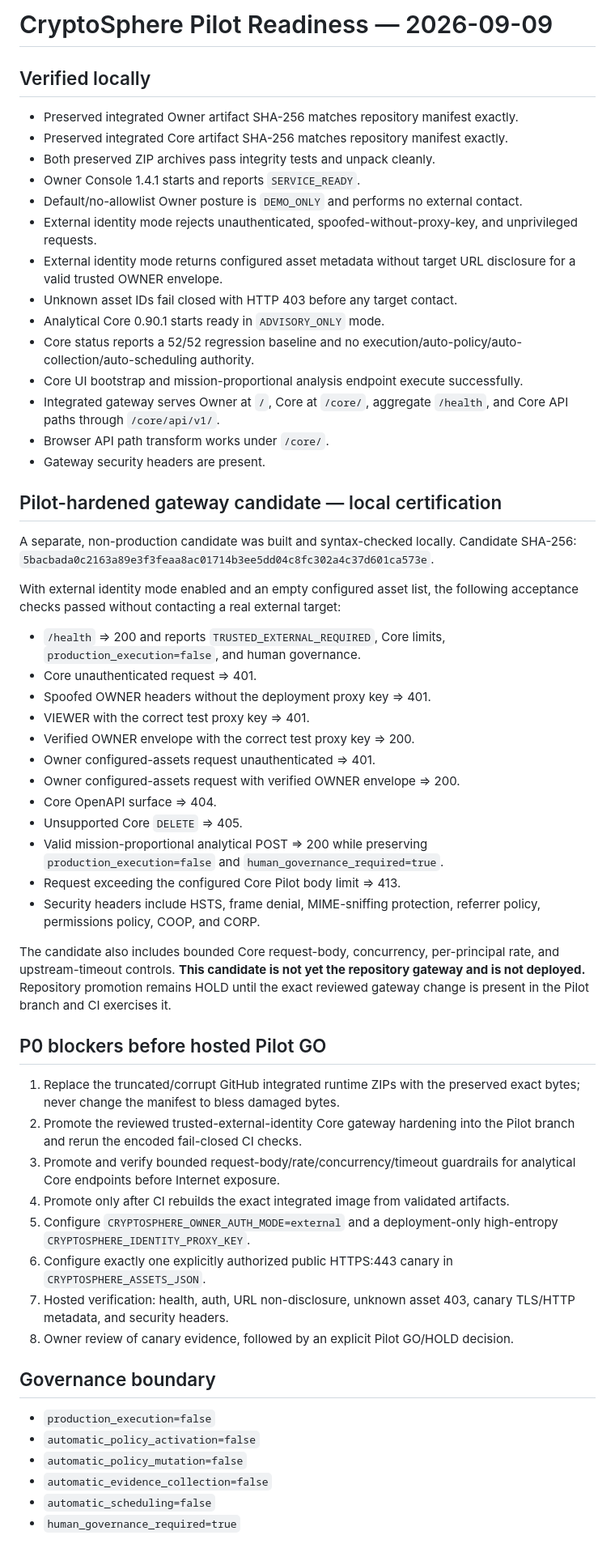
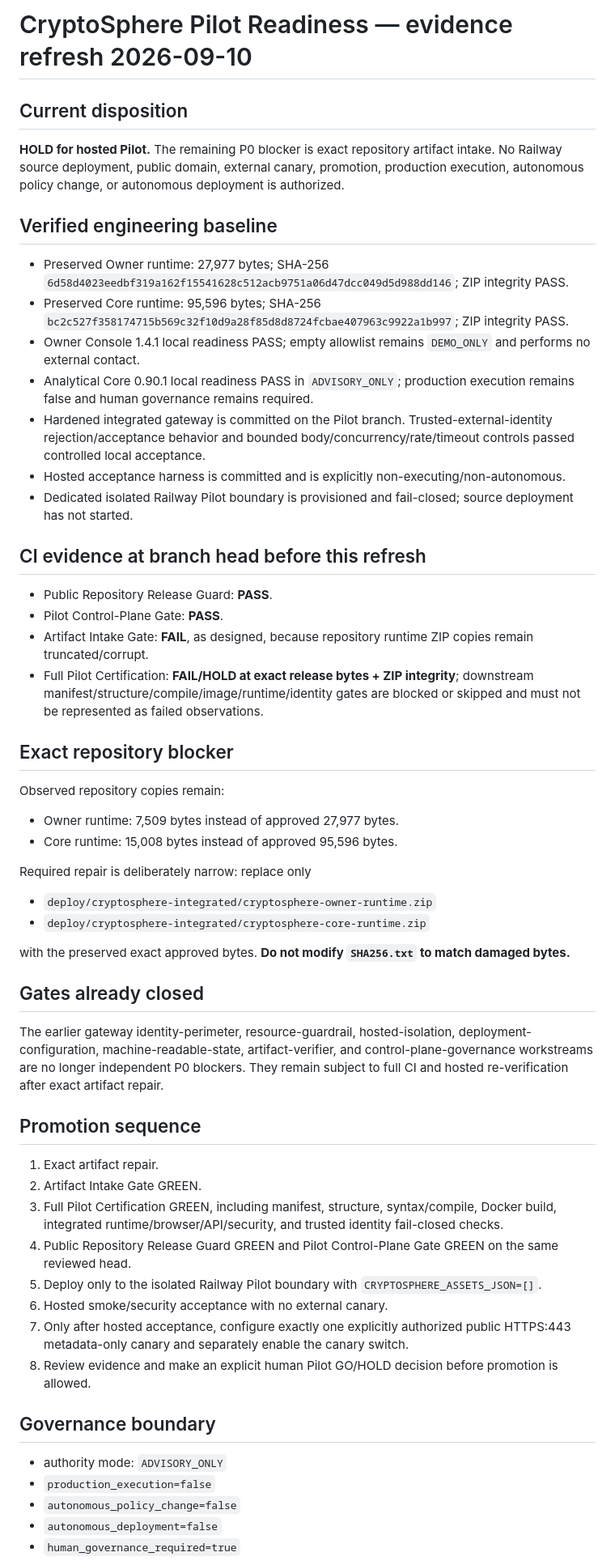
Before and after one commit to aahmed2440/My-Files, a Markdown page: deploy/cryptosphere-integrated/PILOT_READINESS_2026-09-09.md, the part around one of its changes. Shown at 81% size. GitHub-like rendering.

Commit message:
CryptoSphere: refresh Pilot readiness to current evidence

```diff
--- a/deploy/cryptosphere-integrated/PILOT_READINESS_2026-09-09.md
+++ b/deploy/cryptosphere-integrated/PILOT_READINESS_2026-09-09.md
@@ -1,55 +1,51 @@
-# CryptoSphere Pilot Readiness — 2026-09-09
+# CryptoSphere Pilot Readiness — evidence refresh 2026-09-10
 
-## Verified locally
-- Preserved integrated Owner artifact SHA-256 matches repository manifest exactly.
-- Preserved integrated Core artifact SHA-256 matches repository manifest exactly.
-- Both preserved ZIP archives pass integrity tests and unpack cleanly.
-- Owner Console 1.4.1 starts and reports `SERVICE_READY`.
-- Default/no-allowlist Owner posture is `DEMO_ONLY` and performs no external contact.
-- External identity mode rejects unauthenticated, spoofed-without-proxy-key, and unprivileged requests.
-- External identity mode returns configured asset metadata without target URL disclosure for a valid trusted OWNER envelope.
-- Unknown asset IDs fail closed with HTTP 403 before any target contact.
-- Analytical Core 0.90.1 starts ready in `ADVISORY_ONLY` mode.
-- Core status reports a 52/52 regression baseline and no execution/auto-policy/auto-collection/auto-scheduling authority.
-- Core UI bootstrap and mission-proportional analysis endpoint execute successfully.
-- Integrated gateway serves Owner at `/`, Core at `/core/`, aggregate `/health`, and Core API paths through `/core/api/v1/`.
-- Browser API path transform works under `/core/`.
-- Gateway security headers are present.
+## Current disposition
+**HOLD for hosted Pilot.** The remaining P0 blocker is exact repository artifact intake. No Railway source deployment, public domain, external canary, promotion, production execution, autonomous policy change, or autonomous deployment is authorized.
 
-## Pilot-hardened gateway candidate — local certification
-A separate, non-production candidate was built and syntax-checked locally. Candidate SHA-256: `5bacbada0c2163a89e3f3feaa8ac01714b3ee5dd04c8fc302a4c37d601ca573e`.
+## Verified engineering baseline
+- Preserved Owner runtime: 27,977 bytes; SHA-256 `6d58d4023eedbf319a162f15541628c512acb9751a06d47dcc049d5d988dd146`; ZIP integrity PASS.
+- Preserved Core runtime: 95,596 bytes; SHA-256 `bc2c527f358174715b569c32f10d9a28f85d8d8724fcbae407963c9922a1b997`; ZIP integrity PASS.
+- Owner Console 1.4.1 local readiness PASS; empty allowlist remains `DEMO_ONLY` and performs no external contact.
+- Analytical Core 0.90.1 local readiness PASS in `ADVISORY_ONLY`; production execution remains false and human governance remains required.
+- Hardened integrated gateway is committed on the Pilot branch. Trusted-external-identity rejection/acceptance behavior and bounded body/concurrency/rate/timeout controls passed controlled local acceptance.
+- Hosted acceptance harness is committed and is explicitly non-executing/non-autonomous.
+- Dedicated isolated Railway Pilot boundary is provisioned and fail-closed; source deployment has not started.
 
-With external identity mode enabled and an empty configured asset list, the following acceptance checks passed without contacting a real external target:
-- `/health` => 200 and reports `TRUSTED_EXTERNAL_REQUIRED`, Core limits, `production_execution=false`, and human governance.
-- Core unauthenticated request => 401.
-- Spoofed OWNER headers without the deployment proxy key => 401.
-- VIEWER with the correct test proxy key => 401.
-- Verified OWNER envelope with the correct test proxy key => 200.
-- Owner configured-assets request unauthenticated => 401.
-- Owner configured-assets request with verified OWNER envelope => 200.
-- Core OpenAPI surface => 404.
-- Unsupported Core `DELETE` => 405.
-- Valid mission-proportional analytical POST => 200 while preserving `production_execution=false` and `human_governance_required=true`.
-- Request exceeding the configured Core Pilot body limit => 413.
-- Security headers include HSTS, frame denial, MIME-sniffing protection, referrer policy, permissions policy, COOP, and CORP.
+## CI evidence at branch head before this refresh
+- Public Repository Release Guard: **PASS**.
+- Pilot Control-Plane Gate: **PASS**.
+- Artifact Intake Gate: **FAIL**, as designed, because repository runtime ZIP copies remain truncated/corrupt.
+- Full Pilot Certification: **FAIL/HOLD at exact release bytes + ZIP integrity**; downstream manifest/structure/compile/image/runtime/identity gates are blocked or skipped and must not be represented as failed observations.
 
-The candidate also includes bounded Core request-body, concurrency, per-principal rate, and upstream-timeout controls. **This candidate is not yet the repository gateway and is not deployed.** Repository promotion remains HOLD until the exact reviewed gateway change is present in the Pilot branch and CI exercises it.
+## Exact repository blocker
+Observed repository copies remain:
+- Owner runtime: 7,509 bytes instead of approved 27,977 bytes.
+- Core runtime: 15,008 bytes instead of approved 95,596 bytes.
 
-## P0 blockers before hosted Pilot GO
-1. Replace the truncated/corrupt GitHub integrated runtime ZIPs with the preserved exact bytes; never change the manifest to bless damaged bytes.
-2. Promote the reviewed trusted-external-identity Core gateway hardening into the Pilot branch and rerun the encoded fail-closed CI checks.
-3. Promote and verify bounded request-body/rate/concurrency/timeout guardrails for analytical Core endpoints before Internet exposure.
-4. Promote only after CI rebuilds the exact integrated image from validated artifacts.
-5. Configure `CRYPTOSPHERE_OWNER_AUTH_MODE=external` and a deployment-only high-entropy `CRYPTOSPHERE_IDENTITY_PROXY_KEY`.
-6. Configure exactly one explicitly authorized public HTTPS:443 canary in `CRYPTOSPHERE_ASSETS_JSON`.
-7. Hosted verification: health, auth, URL non-disclosure, unknown asset 403, canary TLS/HTTP metadata, and security headers.
-8. Owner review of canary evidence, followed by an explicit Pilot GO/HOLD decision.
+Required repair is deliberately narrow: replace only
+- `deploy/cryptosphere-integrated/cryptosphere-owner-runtime.zip`
+- `deploy/cryptosphere-integrated/cryptosphere-core-runtime.zip`
+
+with the preserved exact approved bytes. **Do not modify `SHA256.txt` to match damaged bytes.**
+
+## Gates already closed
+The earlier gateway identity-perimeter, resource-guardrail, hosted-isolation, deployment-configuration, machine-readable-state, artifact-verifier, and control-plane-governance workstreams are no longer independent P0 blockers. They remain subject to full CI and hosted re-verification after exact artifact repair.
+
+## Promotion sequence
+1. Exact artifact repair.
+2. Artifact Intake Gate GREEN.
+3. Full Pilot Certification GREEN, including manifest, structure, syntax/compile, Docker build, integrated runtime/browser/API/security, and trusted identity fail-closed checks.
+4. Public Repository Release Guard GREEN and Pilot Control-Plane Gate GREEN on the same reviewed head.
+5. Deploy only to the isolated Railway Pilot boundary with `CRYPTOSPHERE_ASSETS_JSON=[]`.
+6. Hosted smoke/security acceptance with no external canary.
+7. Only after hosted acceptance, configure exactly one explicitly authorized public HTTPS:443 metadata-only canary and separately enable the canary switch.
+8. Review evidence and make an explicit human Pilot GO/HOLD decision before promotion is allowed.
 
 ## Governance boundary
+- authority mode: `ADVISORY_ONLY`
 - `production_execution=false`
-- `automatic_policy_activation=false`
-- `automatic_policy_mutation=false`
-- `automatic_evidence_collection=false`
-- `automatic_scheduling=false`
+- `autonomous_policy_change=false`
+- `autonomous_deployment=false`
 - `human_governance_required=true`
 
```
Also changed, not shown: other parts of deploy/cryptosphere-integrated/PILOT_READINESS_2026-09-09.md (+1 -2 lines).
